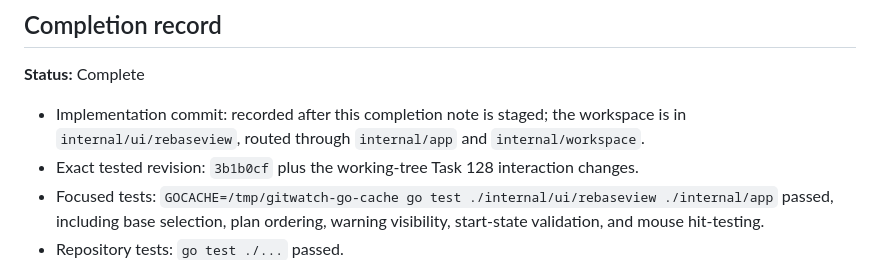
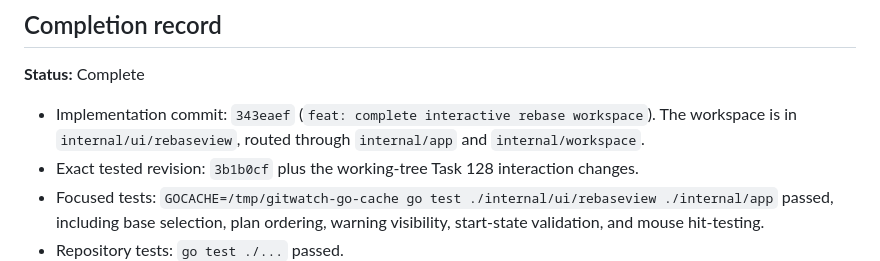
Before and after one commit to sphireinc/gitwatch, a Markdown page: tasks/completed/128-create-interactive-rebase-workspace.md, the part around the change. Rendered like a GitHub page.

Commit message:
docs: record rebase workspace completion

```diff
--- a/tasks/completed/128-create-interactive-rebase-workspace.md
+++ b/tasks/completed/128-create-interactive-rebase-workspace.md
@@ -54,7 +54,7 @@ Add a first-class TUI for choosing the base, previewing commits, editing the pla
 
 **Status:** Complete
 
-- Implementation commit: recorded after this completion note is staged; the workspace is in `internal/ui/rebaseview`, routed through `internal/app` and `internal/workspace`.
+- Implementation commit: `343eaef` (`feat: complete interactive rebase workspace`). The workspace is in `internal/ui/rebaseview`, routed through `internal/app` and `internal/workspace`.
 - Exact tested revision: `3b1b0cf` plus the working-tree Task 128 interaction changes.
 - Focused tests: `GOCACHE=/tmp/gitwatch-go-cache go test ./internal/ui/rebaseview ./internal/app` passed, including base selection, plan ordering, warning visibility, start-state validation, and mouse hit-testing.
 - Repository tests: `go test ./...` passed.
```
